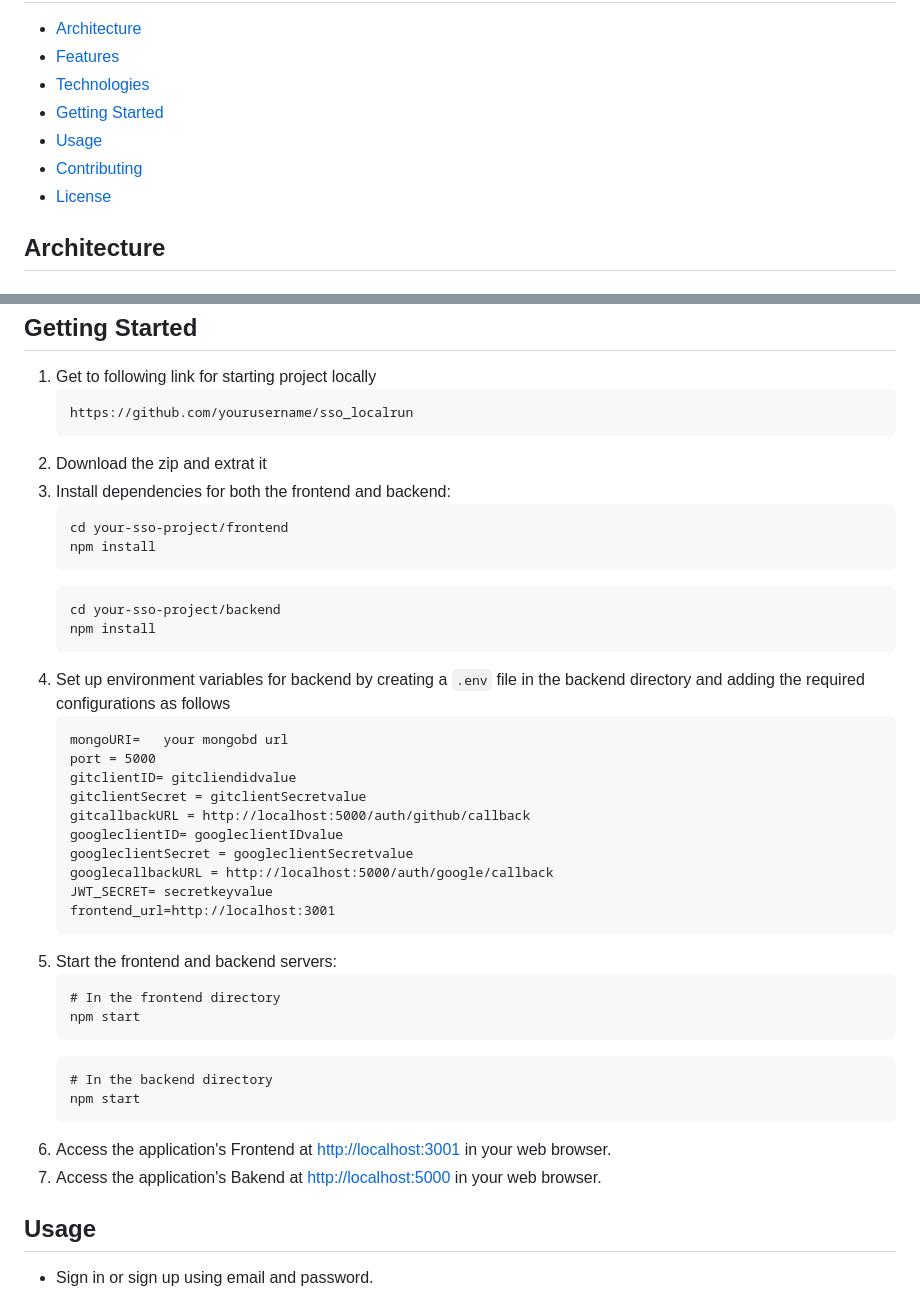
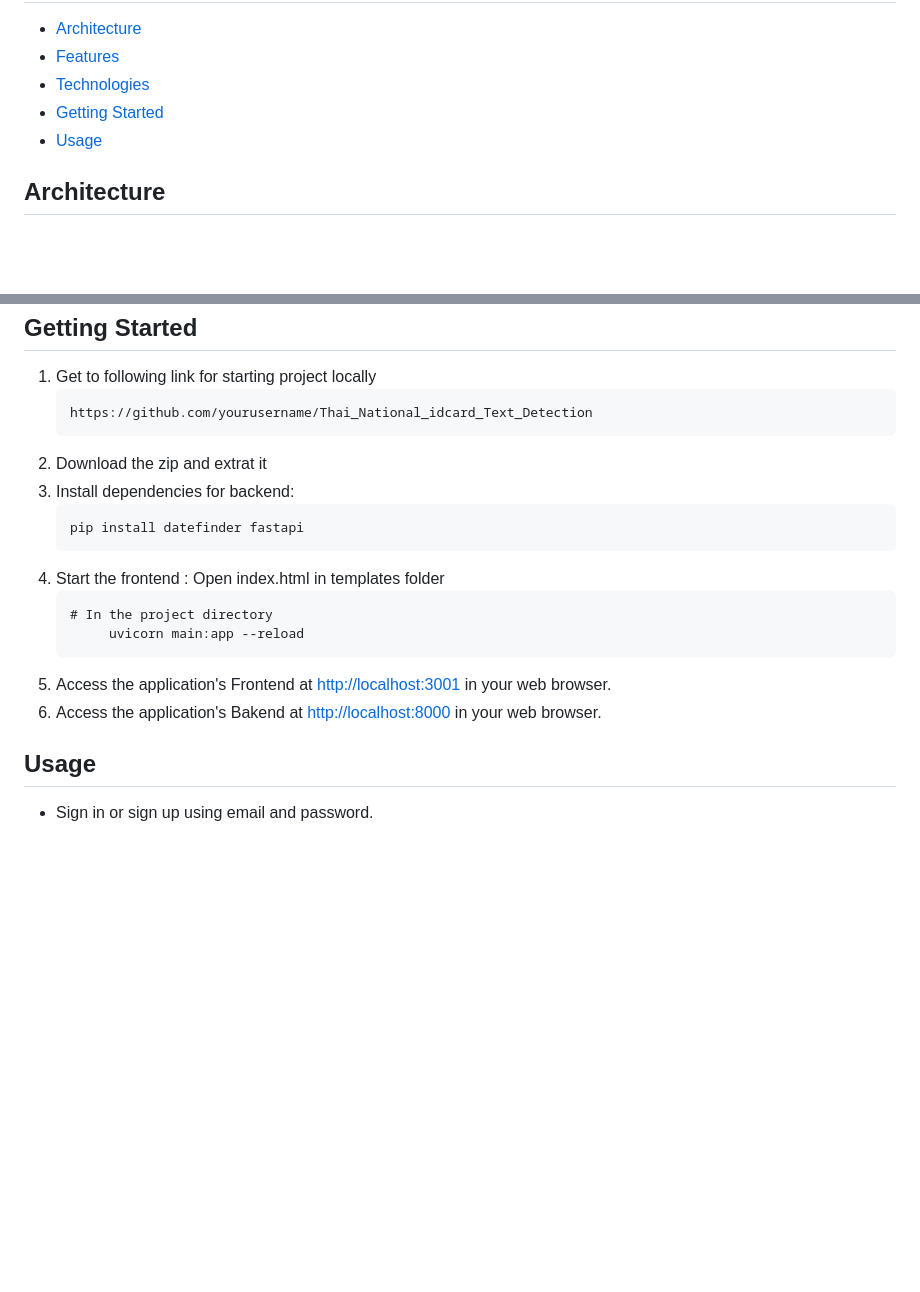
Before and after one commit to sahasjambhule25/Thai_National_idcard_Text_Detection, a Markdown page: README.md, 2 parts joined by grey strips. Rendered like a GitHub page; blank space fills up the shorter version.

```diff
--- a/README.md
+++ b/README.md
@@ -7,8 +7,6 @@
         <li><a href="#technologies">Technologies</a></li>
         <li><a href="#getting-started">Getting Started</a></li>
         <li><a href="#usage">Usage</a></li>
-        <li><a href="#contributing">Contributing</a></li>
-        <li><a href="#license">License</a></li>
     </ul>
 <h2 id="architecture">Architecture</h2>
 <h3>2D Architecture Diagram</h3>
@@ -70,33 +68,19 @@
 <h2 id="#getting-started">Getting Started</h2>
     <ol>
         <li>Get to following link for starting project locally
-            <pre>https://github.com/yourusername/sso_localrun</pre>
+            <pre>https://github.com/yourusername/Thai_National_idcard_Text_Detection
+</pre>
         </li>
       <li> Download the zip and extrat it</li>
-        <li>Install dependencies for both the frontend and backend:
-<pre>cd your-sso-project/frontend<br>npm install</pre>
-<pre>cd your-sso-project/backend<br>npm install</pre>
+        <li>Install dependencies for  backend:
+<pre>pip install datefinder fastapi</pre>
         </li>
-        <li>Set up environment variables for backend by creating a <code>.env</code> file in the backend directory and adding the
-            required configurations as follows</li>
-<pre>mongoURI=   your mongobd url
-port = 5000
-gitclientID= gitcliendidvalue
-gitclientSecret = gitclientSecretvalue
-gitcallbackURL = http://localhost:5000/auth/github/callback
-googleclientID= googleclientIDvalue
-googleclientSecret = googleclientSecretvalue
-googlecallbackURL = http://localhost:5000/auth/google/callback
-JWT_SECRET= secretkeyvalue
-frontend_url=http://localhost:3001</pre>
-        <li>Start the frontend and backend servers:
-            <pre># In the frontend directory
-npm start</pre>
-<pre># In the backend directory
-npm start</pre>
+        <li>Start the frontend : Open index.html in templates folder
+        <pre># In the project directory
+     uvicorn main:app --reload</pre>
         </li>
             <li>Access the application's Frontend at <a href="http://localhost:3001">http://localhost:3001</a> in your web browser.
-        <li>Access the application's Bakend at <a href="http://localhost:5000">http://localhost:5000</a> in your web browser.
+        <li>Access the application's Bakend at <a href="http://localhost:5000">http://localhost:8000</a> in your web browser.
 
 </li>
 </ol>
```
